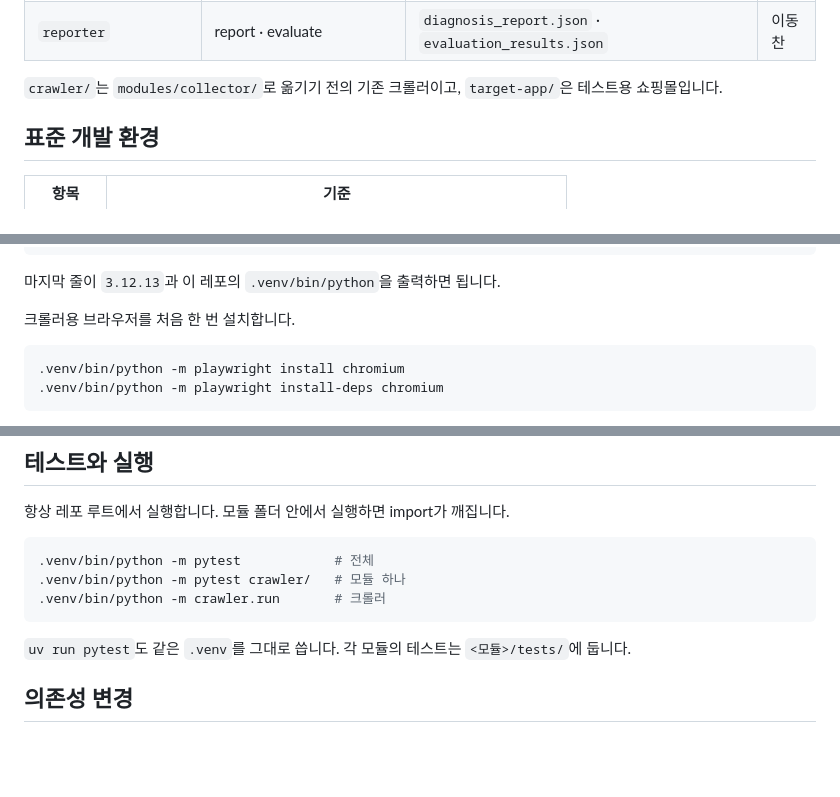
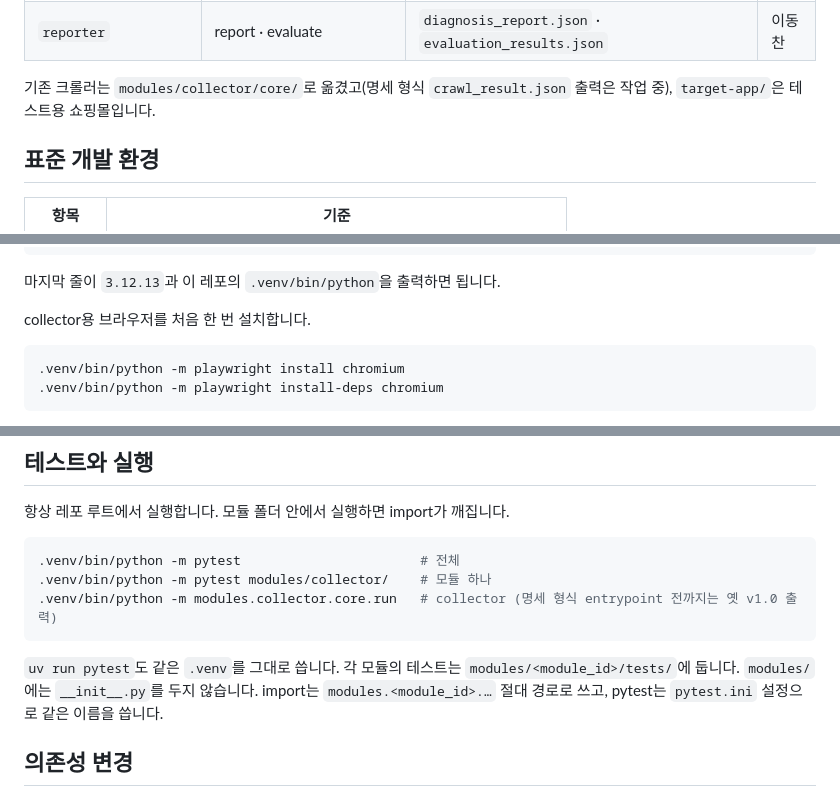
Before and after one commit to ABC2LAB/ABC2LAB, a Markdown page: README.md, 3 parts joined by grey strips. Rendered like a GitHub page; blank space fills up the shorter version.

Commit message:
docs: README를 collector 경로로 갱신
- crawler 설명·브라우저 설치 문구·테스트·실행 명령을 modules/collector 기준으로 수정
- modules/에 __init__.py를 두지 않는다는 import 안내 추가

````diff
--- a/README.md
+++ b/README.md
@@ -19,7 +19,7 @@
 | `verifier` | verify | `verification_results.json` | 최민준 |
 | `reporter` | report · evaluate | `diagnosis_report.json` · `evaluation_results.json` | 이동찬 |
 
-`crawler/`는 `modules/collector/`로 옮기기 전의 기존 크롤러이고, `target-app/`은 테스트용 쇼핑몰입니다.
+기존 크롤러는 `modules/collector/core/`로 옮겼고(명세 형식 `crawl_result.json` 출력은 작업 중), `target-app/`은 테스트용 쇼핑몰입니다.
 
 ## 표준 개발 환경
 
@@ -56,7 +56,7 @@ uv pip check --python .venv/bin/python
 
 마지막 줄이 `3.12.13`과 이 레포의 `.venv/bin/python`을 출력하면 됩니다.
 
-크롤러용 브라우저를 처음 한 번 설치합니다.
+collector용 브라우저를 처음 한 번 설치합니다.
 
 ```bash
 .venv/bin/python -m playwright install chromium
@@ -92,12 +92,13 @@ uv pip sync --python .venv/bin/python --require-hashes requirements.lock.txt
 항상 레포 루트에서 실행합니다. 모듈 폴더 안에서 실행하면 import가 깨집니다.
 
 ```bash
-.venv/bin/python -m pytest            # 전체
-.venv/bin/python -m pytest crawler/   # 모듈 하나
-.venv/bin/python -m crawler.run       # 크롤러
+.venv/bin/python -m pytest                       # 전체
+.venv/bin/python -m pytest modules/collector/    # 모듈 하나
+.venv/bin/python -m modules.collector.core.run   # collector (명세 형식 entrypoint 전까지는 옛 v1.0 출력)
 ```
 
-`uv run pytest`도 같은 `.venv`를 그대로 씁니다. 각 모듈의 테스트는 `<모듈>/tests/`에 둡니다.
+`uv run pytest`도 같은 `.venv`를 그대로 씁니다. 각 모듈의 테스트는 `modules/<module_id>/tests/`에 둡니다.
+`modules/`에는 `__init__.py`를 두지 않습니다. import는 `modules.<module_id>.…` 절대 경로로 쓰고, pytest는 `pytest.ini` 설정으로 같은 이름을 씁니다.
 
 ## 의존성 변경
 
````
